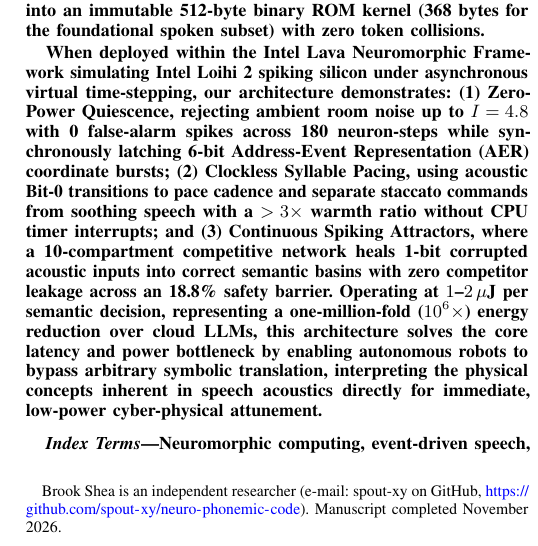
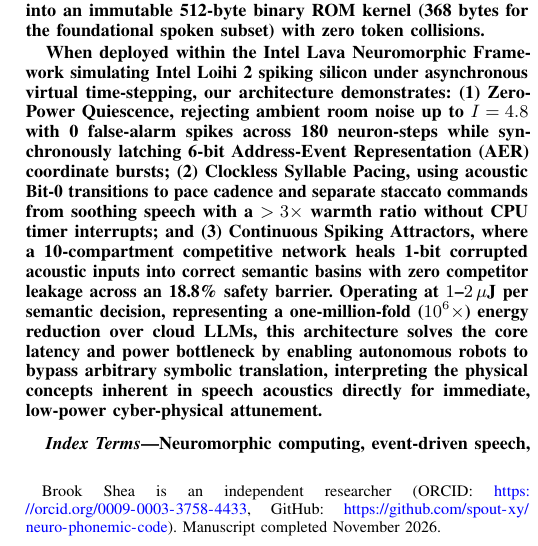
Before and after one commit to spout-xy/neuro-phonemic-code, a LaTeX paper (arxiv_bundle/main.tex): part of one column of page 1 of 9, cut so that both start at the same text. Compiled offline with pdfLaTeX.

Commit message:
Update paper header alignment, add ORCID 0009-0003-3758-4433, and configure document running footer

```diff
--- a/arxiv_bundle/main.tex
+++ b/arxiv_bundle/main.tex
@@ -23,7 +23,7 @@
 \title{Clockless Spiking Acoustics via 6-Bit Articulatory Coordinates for Token-Free Speech Processing in Neuromorphic Robotics}
 
 \author{Brook~Shea%
-\thanks{Brook Shea is an independent researcher (e-mail: spout-xy on GitHub, \url{https://github.com/spout-xy/neuro-phonemic-code}). Manuscript completed November 2026.}%
+\thanks{Brook Shea is an independent researcher (ORCID: \url{https://orcid.org/0009-0003-3758-4433}, GitHub: \url{https://github.com/spout-xy/neuro-phonemic-code}). Manuscript completed November 2026.}%
 }
 
 \maketitle
```
Also changed, not shown: paper/CLOCKLESS_SPIKING_ACOUSTICS.md (+1 -0 lines), 2 other files.
